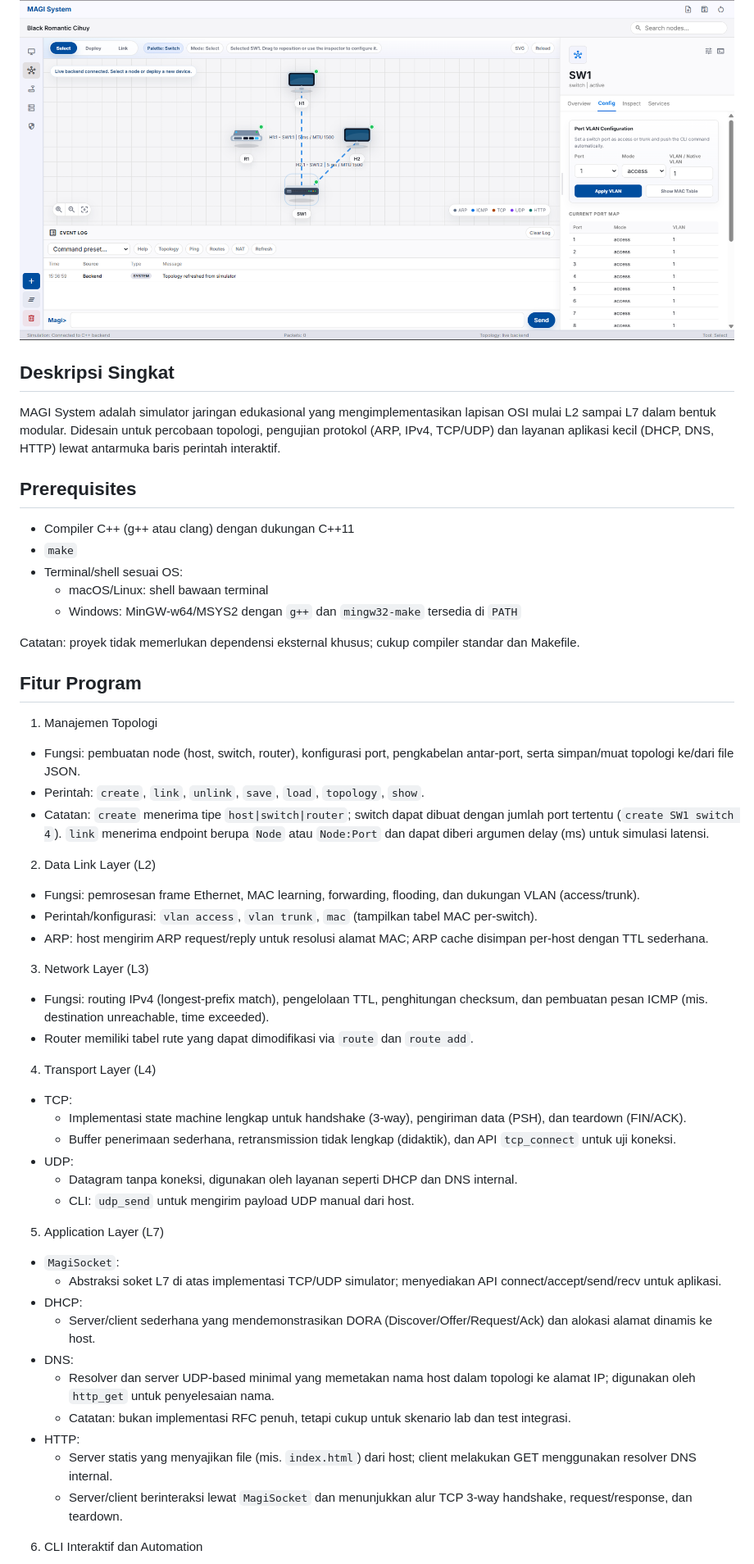
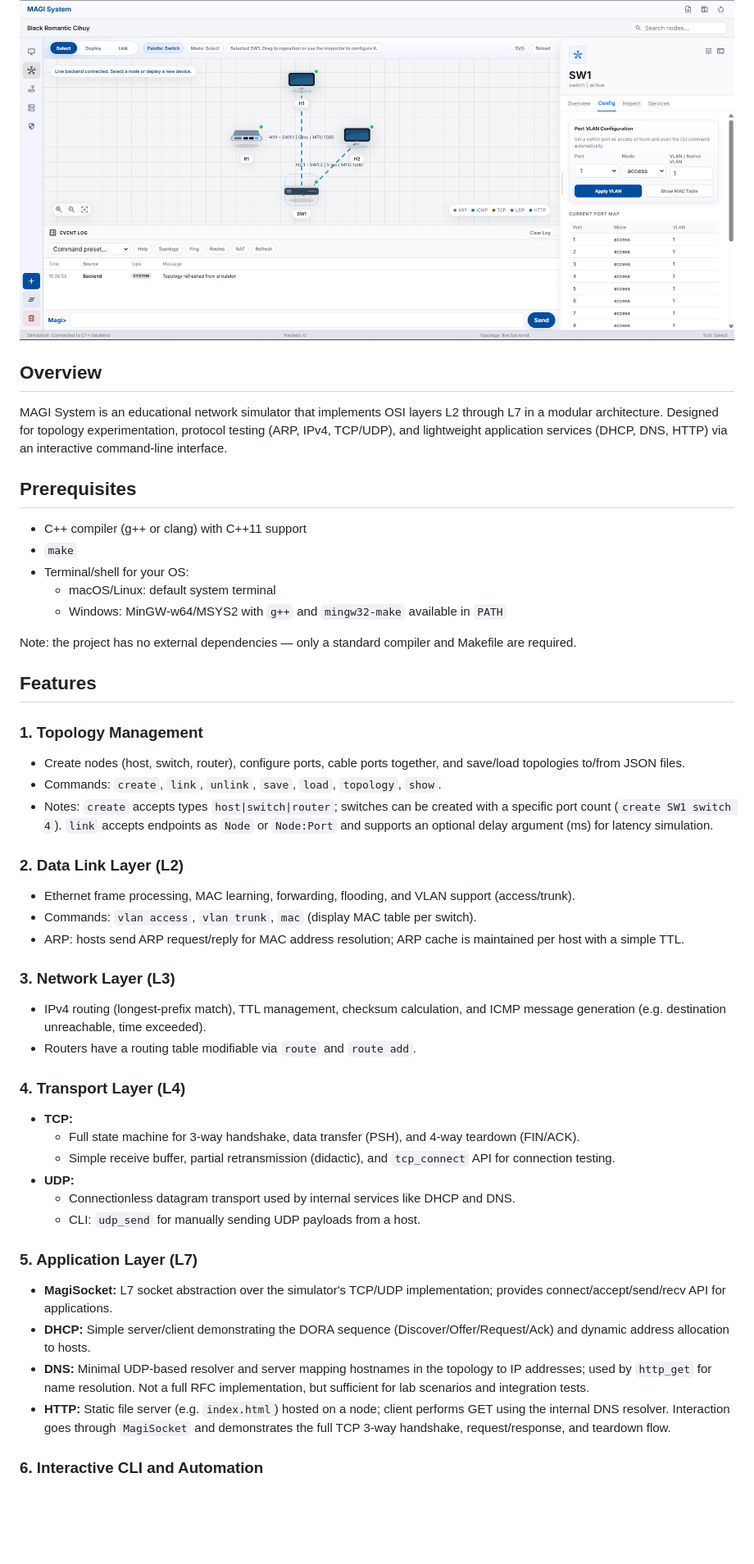
Before and after one commit to parkuskus/OSI-Layer-Network-Simulator, a Markdown page: README.md, the part around one of its changes. Shown at 82% size. Rendered like a GitHub page; blank space fills up the shorter version.

```diff
--- a/README.md
+++ b/README.md
@@ -4,61 +4,54 @@
   <img src="cover.png" width=800/>
 </p>
 
+## Overview
 
-## Deskripsi Singkat
-
-MAGI System adalah simulator jaringan edukasional yang mengimplementasikan lapisan OSI mulai L2 sampai L7 dalam bentuk modular. Didesain untuk percobaan topologi, pengujian protokol (ARP, IPv4, TCP/UDP) dan layanan aplikasi kecil (DHCP, DNS, HTTP) lewat antarmuka baris perintah interaktif.
+MAGI System is an educational network simulator that implements OSI layers L2 through L7 in a modular architecture. Designed for topology experimentation, protocol testing (ARP, IPv4, TCP/UDP), and lightweight application services (DHCP, DNS, HTTP) via an interactive command-line interface.
 
 ## Prerequisites
 
-- Compiler C++ (g++ atau clang) dengan dukungan C++11
+- C++ compiler (g++ or clang) with C++11 support
 - `make`
-- Terminal/shell sesuai OS:
-  - macOS/Linux: shell bawaan terminal
-  - Windows: MinGW-w64/MSYS2 dengan `g++` dan `mingw32-make` tersedia di `PATH`
+- Terminal/shell for your OS:
+  - macOS/Linux: default system terminal
+  - Windows: MinGW-w64/MSYS2 with `g++` and `mingw32-make` available in `PATH`
 
-Catatan: proyek tidak memerlukan dependensi eksternal khusus; cukup compiler standar dan Makefile.
+Note: the project has no external dependencies — only a standard compiler and Makefile are required.
 
-## Fitur Program
+## Features
 
-1) Manajemen Topologi
+### 1. Topology Management
 
-- Fungsi: pembuatan node (host, switch, router), konfigurasi port, pengkabelan antar-port, serta simpan/muat topologi ke/dari file JSON.
-- Perintah: `create`, `link`, `unlink`, `save`, `load`, `topology`, `show`.
-- Catatan: `create` menerima tipe `host|switch|router`; switch dapat dibuat dengan jumlah port tertentu (`create SW1 switch 4`). `link` menerima endpoint berupa `Node` atau `Node:Port` dan dapat diberi argumen delay (ms) untuk simulasi latensi.
+- Create nodes (host, switch, router), configure ports, cable ports together, and save/load topologies to/from JSON files.
+- Commands: `create`, `link`, `unlink`, `save`, `load`, `topology`, `show`.
+- Notes: `create` accepts types `host|switch|router`; switches can be created with a specific port count (`create SW1 switch 4`). `link` accepts endpoints as `Node` or `Node:Port` and supports an optional delay argument (ms) for latency simulation.
 
-2) Data Link Layer (L2)
+### 2. Data Link Layer (L2)
 
-- Fungsi: pemrosesan frame Ethernet, MAC learning, forwarding, flooding, dan dukungan VLAN (access/trunk).
-- Perintah/konfigurasi: `vlan access`, `vlan trunk`, `mac` (tampilkan tabel MAC per-switch).
-- ARP: host mengirim ARP request/reply untuk resolusi alamat MAC; ARP cache disimpan per-host dengan TTL sederhana.
+- Ethernet frame processing, MAC learning, forwarding, flooding, and VLAN support (access/trunk).
+- Commands: `vlan access`, `vlan trunk`, `mac` (display MAC table per switch).
+- ARP: hosts send ARP request/reply for MAC address resolution; ARP cache is maintained per host with a simple TTL.
 
-3) Network Layer (L3)
+### 3. Network Layer (L3)
 
-- Fungsi: routing IPv4 (longest-prefix match), pengelolaan TTL, penghitungan checksum, dan pembuatan pesan ICMP (mis. destination unreachable, time exceeded).
-- Router memiliki tabel rute yang dapat dimodifikasi via `route` dan `route add`.
+- IPv4 routing (longest-prefix match), TTL management, checksum calculation, and ICMP message generation (e.g. destination unreachable, time exceeded).
+- Routers have a routing table modifiable via `route` and `route add`.
 
-4) Transport Layer (L4)
+### 4. Transport Layer (L4)
 
-- TCP:
-  - Implementasi state machine lengkap untuk handshake (3-way), pengiriman data (PSH), dan teardown (FIN/ACK).
-  - Buffer penerimaan sederhana, retransmission tidak lengkap (didaktik), dan API `tcp_connect` untuk uji koneksi.
-- UDP:
-  - Datagram tanpa koneksi, digunakan oleh layanan seperti DHCP dan DNS internal.
-  - CLI: `udp_send` untuk mengirim payload UDP manual dari host.
+- **TCP:**
+  - Full state machine for 3-way handshake, data transfer (PSH), and 4-way teardown (FIN/ACK).
+  - Simple receive buffer, partial retransmission (didactic), and `tcp_connect` API for connection testing.
+- **UDP:**
+  - Connectionless datagram transport used by internal services like DHCP and DNS.
+  - CLI: `udp_send` for manually sending UDP payloads from a host.
 
-5) Application Layer (L7)
+### 5. Application Layer (L7)
 
-- `MagiSocket`:
-  - Abstraksi soket L7 di atas implementasi TCP/UDP simulator; menyediakan API connect/accept/send/recv untuk aplikasi.
-- DHCP:
-  - Server/client sederhana yang mendemonstrasikan DORA (Discover/Offer/Request/Ack) dan alokasi alamat dinamis ke host.
-- DNS:
-  - Resolver dan server UDP-based minimal yang memetakan nama host dalam topologi ke alamat IP; digunakan oleh `http_get` untuk penyelesaian nama.
-  - Catatan: bukan implementasi RFC penuh, tetapi cukup untuk skenario lab dan test integrasi.
-- HTTP:
-  - Server statis yang menyajikan file (mis. `index.html`) dari host; client melakukan GET menggunakan resolver DNS internal.
-  - Server/client berinteraksi lewat `MagiSocket` dan menunjukkan alur TCP 3-way handshake, request/response, dan teardown.
+- **MagiSocket:** L7 socket abstraction over the simulator's TCP/UDP implementation; provides connect/accept/send/recv API for applications.
+- **DHCP:** Simple server/client demonstrating the DORA sequence (Discover/Offer/Request/Ack) and dynamic address allocation to hosts.
+- **DNS:** Minimal UDP-based resolver and server mapping hostnames in the topology to IP addresses; used by `http_get` for name resolution. Not a full RFC implementation, but sufficient for lab scenarios and integration tests.
+- **HTTP:** Static file server (e.g. `index.html`) hosted on a node; client performs GET using the internal DNS resolver. Interaction goes through `MagiSocket` and demonstrates the full TCP 3-way handshake, request/response, and teardown flow.
 
-6) CLI Interaktif dan Automation
+### 6. Interactive CLI and Automation
 
```
Also changed, not shown: other parts of README.md (+78 -91 lines).
